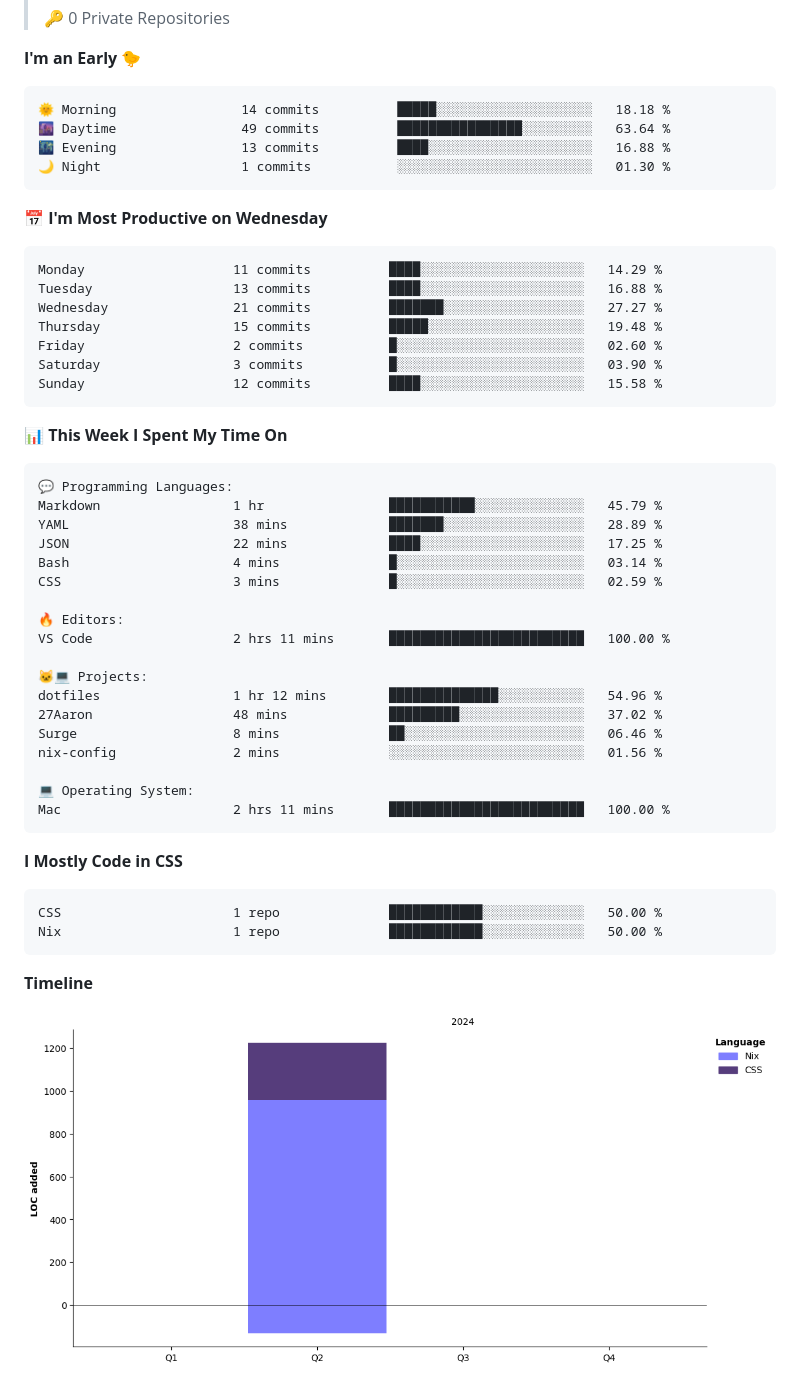
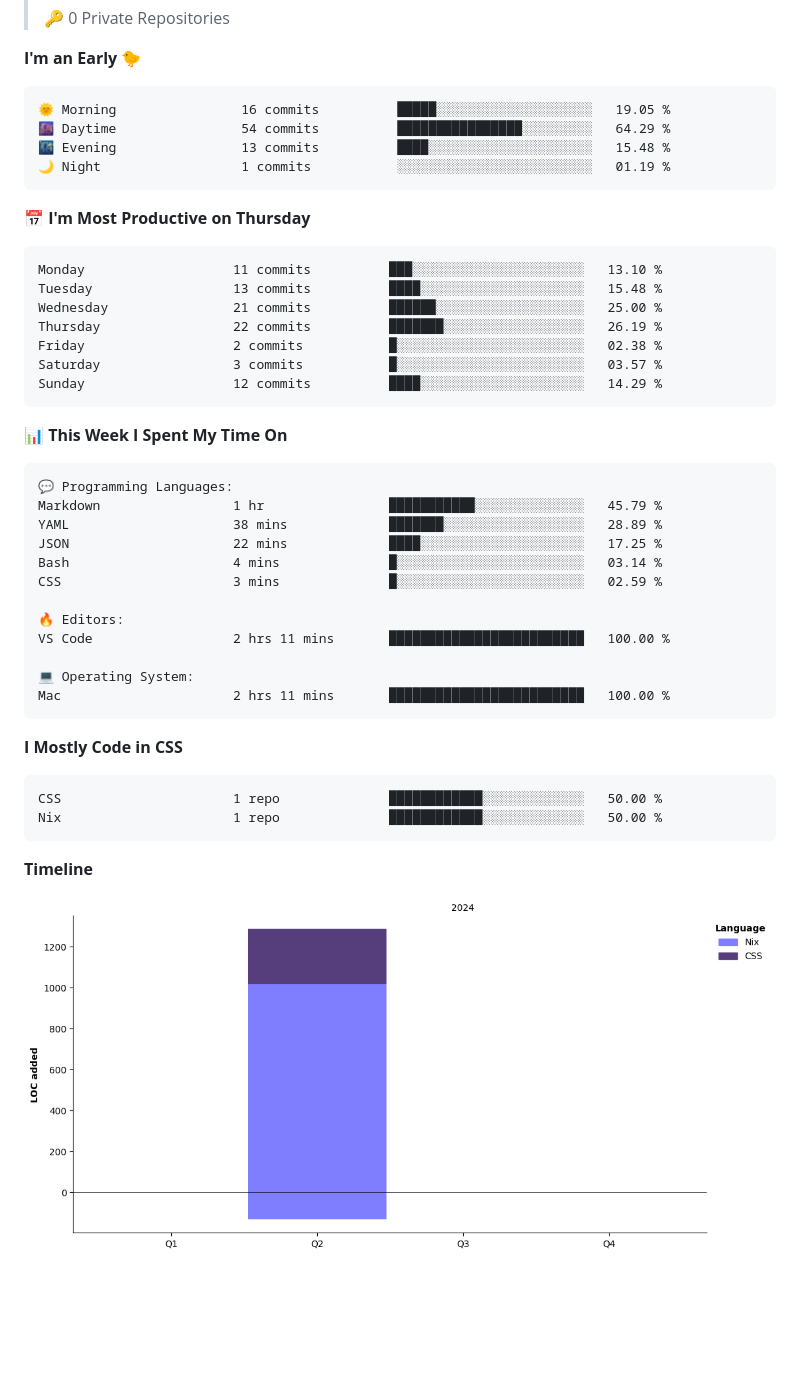
Before and after one commit to 27Aaron/27Aaron, a Markdown page: README.md, the part around the change. Rendered like a GitHub page; pictures changed too: assets/bar_graph.png; folded sections open; blank space fills up the shorter version.

Commit message:
refactor: update activity

````diff
--- a/README.md
+++ b/README.md
@@ -65,21 +65,21 @@
 **I'm an Early 🐤**
 
 ```text
-🌞 Morning                14 commits          █████░░░░░░░░░░░░░░░░░░░░   18.18 %
-🌆 Daytime                49 commits          ████████████████░░░░░░░░░   63.64 %
-🌃 Evening                13 commits          ████░░░░░░░░░░░░░░░░░░░░░   16.88 %
-🌙 Night                  1 commits           ░░░░░░░░░░░░░░░░░░░░░░░░░   01.30 %
+🌞 Morning                16 commits          █████░░░░░░░░░░░░░░░░░░░░   19.05 %
+🌆 Daytime                54 commits          ████████████████░░░░░░░░░   64.29 %
+🌃 Evening                13 commits          ████░░░░░░░░░░░░░░░░░░░░░   15.48 %
+🌙 Night                  1 commits           ░░░░░░░░░░░░░░░░░░░░░░░░░   01.19 %
 ```
-📅 **I'm Most Productive on Wednesday**
+📅 **I'm Most Productive on Thursday**
 
 ```text
-Monday                   11 commits          ████░░░░░░░░░░░░░░░░░░░░░   14.29 %
-Tuesday                  13 commits          ████░░░░░░░░░░░░░░░░░░░░░   16.88 %
-Wednesday                21 commits          ███████░░░░░░░░░░░░░░░░░░   27.27 %
-Thursday                 15 commits          █████░░░░░░░░░░░░░░░░░░░░   19.48 %
-Friday                   2 commits           █░░░░░░░░░░░░░░░░░░░░░░░░   02.60 %
-Saturday                 3 commits           █░░░░░░░░░░░░░░░░░░░░░░░░   03.90 %
-Sunday                   12 commits          ████░░░░░░░░░░░░░░░░░░░░░   15.58 %
+Monday                   11 commits          ███░░░░░░░░░░░░░░░░░░░░░░   13.10 %
+Tuesday                  13 commits          ████░░░░░░░░░░░░░░░░░░░░░   15.48 %
+Wednesday                21 commits          ██████░░░░░░░░░░░░░░░░░░░   25.00 %
+Thursday                 22 commits          ███████░░░░░░░░░░░░░░░░░░   26.19 %
+Friday                   2 commits           █░░░░░░░░░░░░░░░░░░░░░░░░   02.38 %
+Saturday                 3 commits           █░░░░░░░░░░░░░░░░░░░░░░░░   03.57 %
+Sunday                   12 commits          ████░░░░░░░░░░░░░░░░░░░░░   14.29 %
 ```
 
 
@@ -95,12 +95,6 @@ CSS                      3 mins              █░░░░░░░░░░
 
 🔥 Editors:
 VS Code                  2 hrs 11 mins       █████████████████████████   100.00 %
-
-🐱‍💻 Projects:
-dotfiles                 1 hr 12 mins        ██████████████░░░░░░░░░░░   54.96 %
-27Aaron                  48 mins             █████████░░░░░░░░░░░░░░░░   37.02 %
-Surge                    8 mins              ██░░░░░░░░░░░░░░░░░░░░░░░   06.46 %
-nix-config               2 mins              ░░░░░░░░░░░░░░░░░░░░░░░░░   01.56 %
 
 💻 Operating System:
 Mac                      2 hrs 11 mins       █████████████████████████   100.00 %
````
